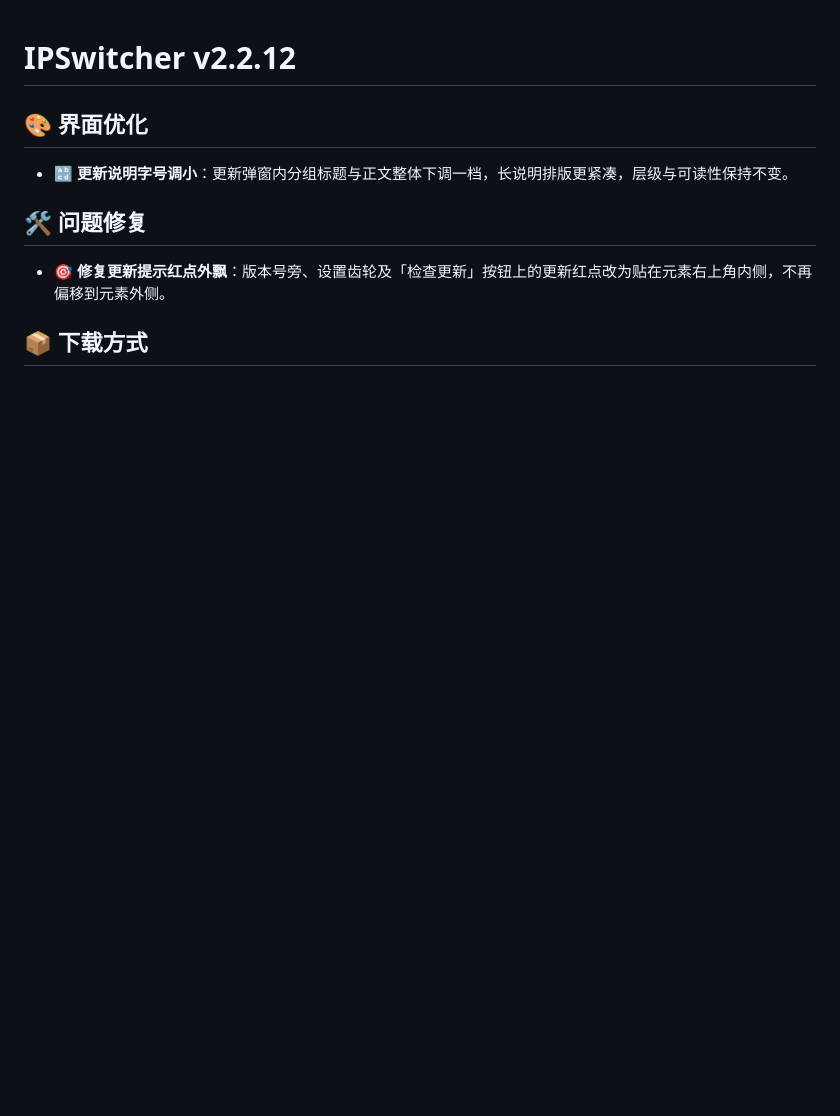
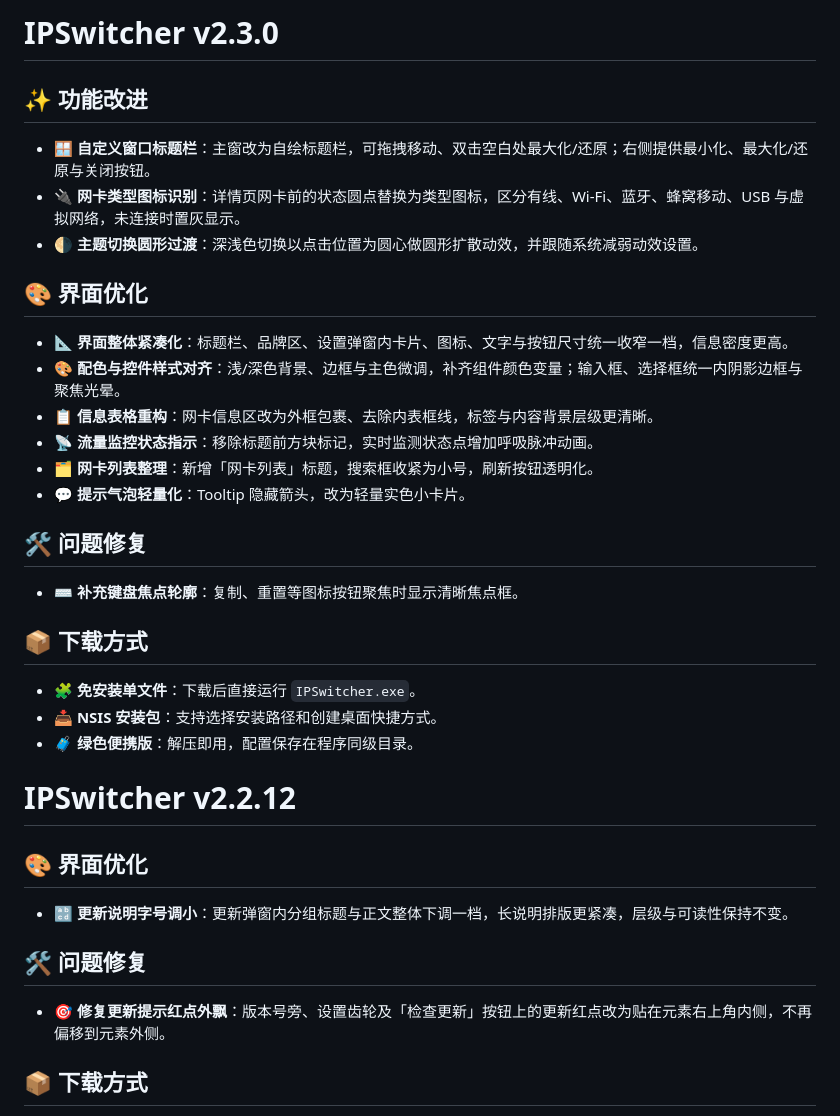
Before and after one commit to colour008/ipswitcher, a Markdown page: CHANGELOG.md, the part around the change. GitHub-like rendering; blank space fills up the shorter version.

Commit message:
feat: 自定义标题栏与网卡类型图标，界面整体紧凑化
- 自绘标题栏：拖拽移动、双击最大化/还原，新增最小化/最大化/关闭按钮

- 网卡按类型显示有线/Wi-Fi/蓝牙/蜂窝/USB/虚拟图标，主题切换圆形过渡

- 设置弹窗跟随按钮定位，卡片图标文字按钮整体紧凑化

- 信息表格、输入框、监控脉冲动画、列表与提示气泡样式优化

- 更新 README 浅色/深色及扫描诊断截图

```diff
--- a/CHANGELOG.md
+++ b/CHANGELOG.md
@@ -1,3 +1,30 @@
+# IPSwitcher v2.3.0
+
+## ✨ 功能改进
+
+- 🪟 **自定义窗口标题栏**：主窗改为自绘标题栏，可拖拽移动、双击空白处最大化/还原；右侧提供最小化、最大化/还原与关闭按钮。
+- 🔌 **网卡类型图标识别**：详情页网卡前的状态圆点替换为类型图标，区分有线、Wi-Fi、蓝牙、蜂窝移动、USB 与虚拟网络，未连接时置灰显示。
+- 🌗 **主题切换圆形过渡**：深浅色切换以点击位置为圆心做圆形扩散动效，并跟随系统减弱动效设置。
+
+## 🎨 界面优化
+
+- 📐 **界面整体紧凑化**：标题栏、品牌区、设置弹窗内卡片、图标、文字与按钮尺寸统一收窄一档，信息密度更高。
+- 🎨 **配色与控件样式对齐**：浅/深色背景、边框与主色微调，补齐组件颜色变量；输入框、选择框统一内阴影边框与聚焦光晕。
+- 📋 **信息表格重构**：网卡信息区改为外框包裹、去除内表框线，标签与内容背景层级更清晰。
+- 📡 **流量监控状态指示**：移除标题前方块标记，实时监测状态点增加呼吸脉冲动画。
+- 🗂️ **网卡列表整理**：新增「网卡列表」标题，搜索框收紧为小号，刷新按钮透明化。
+- 💬 **提示气泡轻量化**：Tooltip 隐藏箭头，改为轻量实色小卡片。
+
+## 🛠️ 问题修复
+
+- ⌨️ **补充键盘焦点轮廓**：复制、重置等图标按钮聚焦时显示清晰焦点框。
+
+## 📦 下载方式
+
+- 🧩 **免安装单文件**：下载后直接运行 `IPSwitcher.exe`。
+- 📥 **NSIS 安装包**：支持选择安装路径和创建桌面快捷方式。
+- 🧳 **绿色便携版**：解压即用，配置保存在程序同级目录。
+
 # IPSwitcher v2.2.12
 
 ## 🎨 界面优化
```
Also changed, not shown: README.md (+7 -5 lines), screenshots/diagnostics.png, screenshots/main-window-dark.png (added), screenshots/main-window.png, screenshots/network-scan.png, 10 other files.
